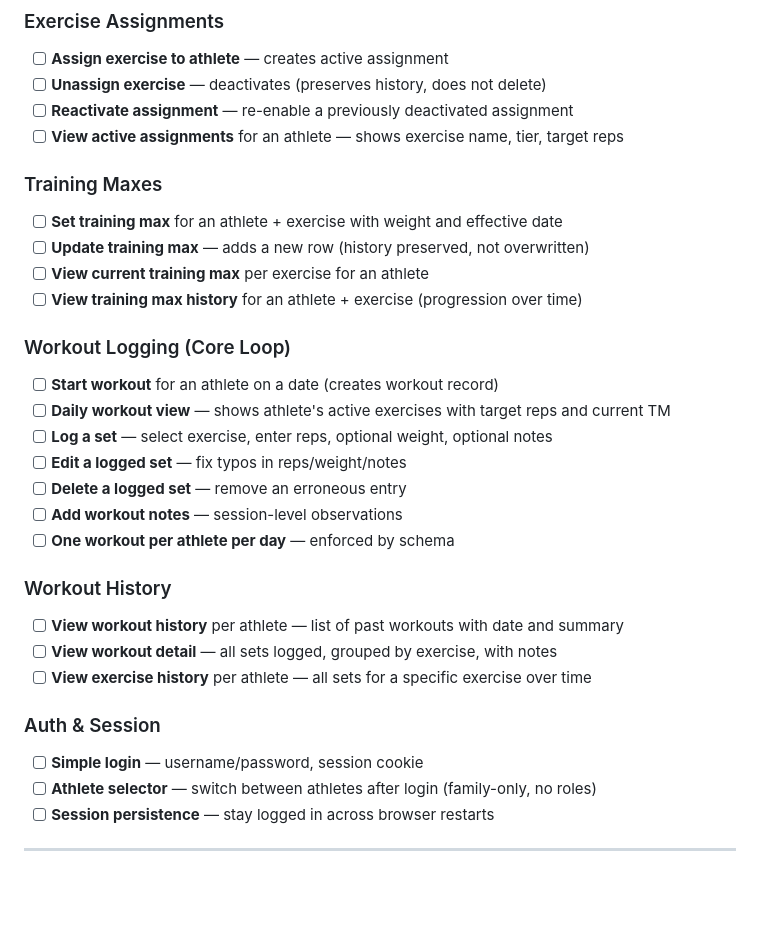
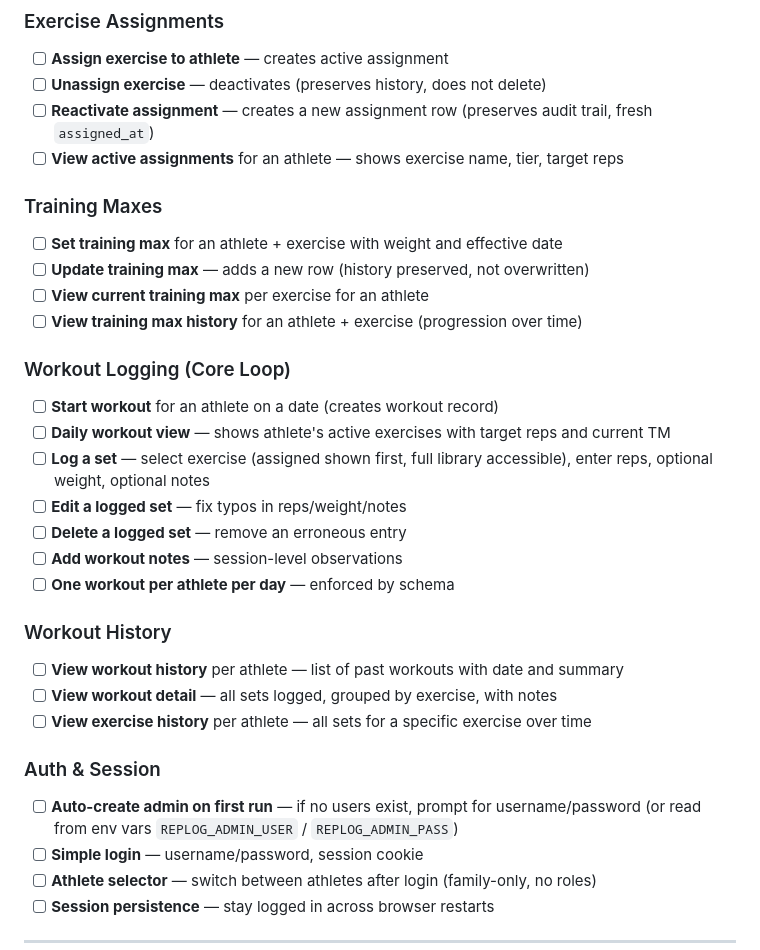
Before and after one commit to carpenike/replog, a Markdown page: docs/requirements.md, the part around the change. Drawn GitHub-style; blank space fills up the shorter version.

```diff
--- a/docs/requirements.md
+++ b/docs/requirements.md
@@ -33,7 +33,7 @@
 
 - [ ] **Assign exercise to athlete** — creates active assignment
 - [ ] **Unassign exercise** — deactivates (preserves history, does not delete)
-- [ ] **Reactivate assignment** — re-enable a previously deactivated assignment
+- [ ] **Reactivate assignment** — creates a new assignment row (preserves audit trail, fresh `assigned_at`)
 - [ ] **View active assignments** for an athlete — shows exercise name, tier, target reps
 
 ### Training Maxes
@@ -47,7 +47,7 @@
 
 - [ ] **Start workout** for an athlete on a date (creates workout record)
 - [ ] **Daily workout view** — shows athlete's active exercises with target reps and current TM
-- [ ] **Log a set** — select exercise, enter reps, optional weight, optional notes
+- [ ] **Log a set** — select exercise (assigned shown first, full library accessible), enter reps, optional weight, optional notes
 - [ ] **Edit a logged set** — fix typos in reps/weight/notes
 - [ ] **Delete a logged set** — remove an erroneous entry
 - [ ] **Add workout notes** — session-level observations
@@ -61,6 +61,7 @@
 
 ### Auth & Session
 
+- [ ] **Auto-create admin on first run** — if no users exist, prompt for username/password (or read from env vars `REPLOG_ADMIN_USER` / `REPLOG_ADMIN_PASS`)
 - [ ] **Simple login** — username/password, session cookie
 - [ ] **Athlete selector** — switch between athletes after login (family-only, no roles)
 - [ ] **Session persistence** — stay logged in across browser restarts
```
Also changed, not shown: docs/data-model.md (+22 -7 lines).
